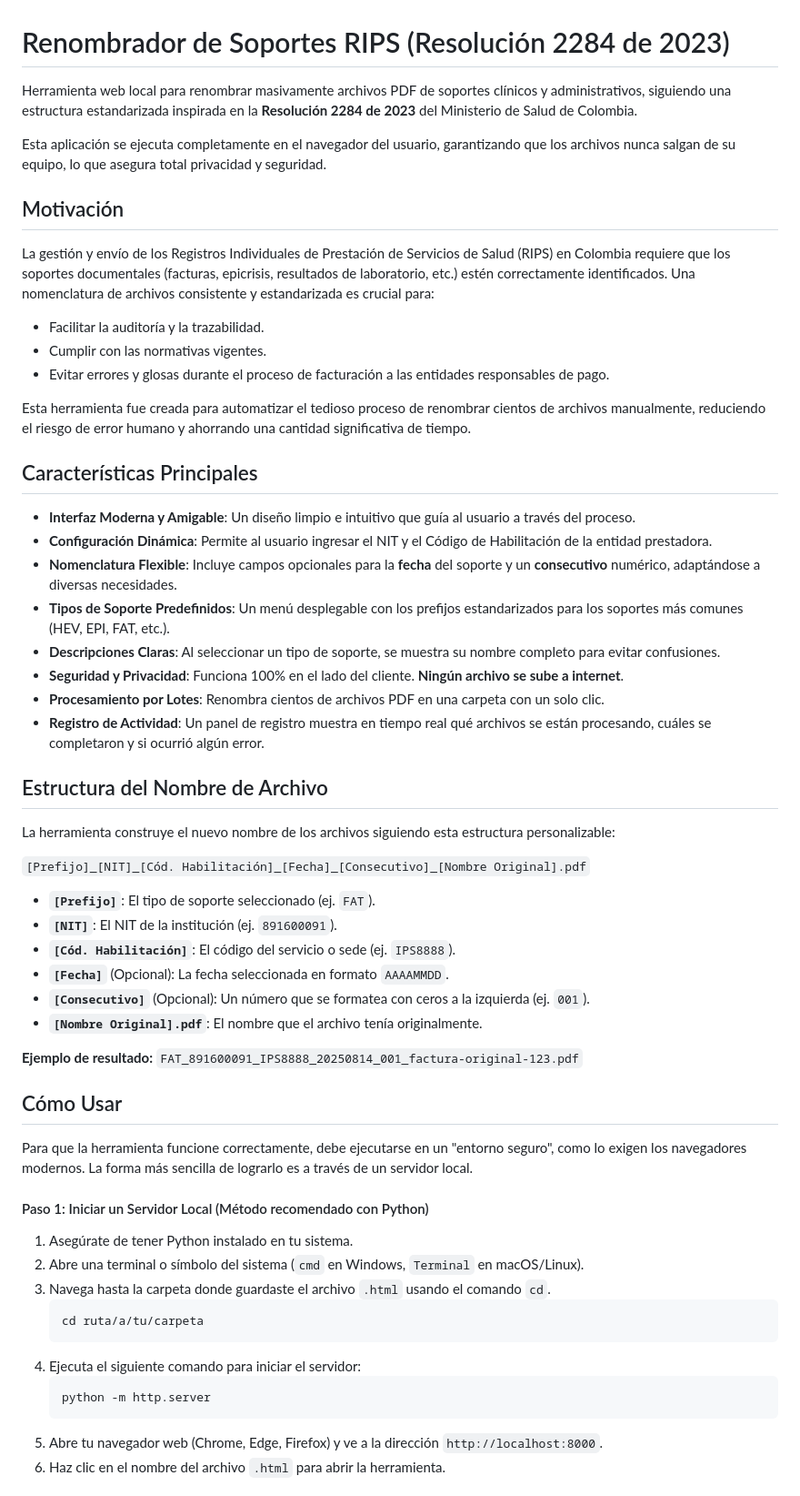
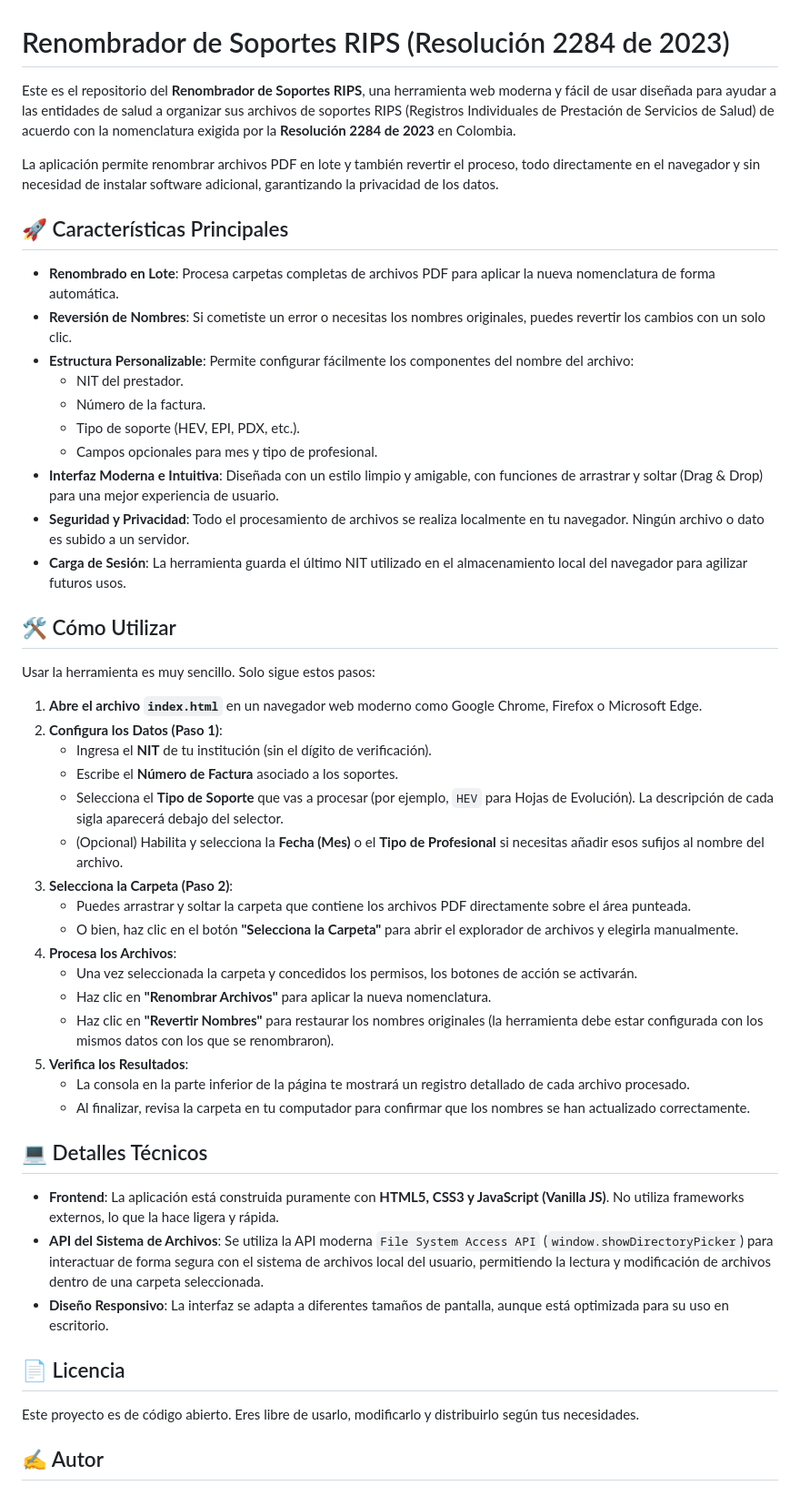
Before and after one commit to kevinphurtado/Renombrador-SoportesRIPS-PDF, a Markdown page: README.md, the part around one of its changes. Shown at 91% size. Rendered like a GitHub page.

````diff
--- a/README.md
+++ b/README.md
@@ -1,62 +1,52 @@
 # Renombrador de Soportes RIPS (Resolución 2284 de 2023)
 
-Herramienta web local para renombrar masivamente archivos PDF de soportes clínicos y administrativos, siguiendo una estructura estandarizada inspirada en la **Resolución 2284 de 2023** del Ministerio de Salud de Colombia.
+Este es el repositorio del **Renombrador de Soportes RIPS**, una herramienta web moderna y fácil de usar diseñada para ayudar a las entidades de salud a organizar sus archivos de soportes RIPS (Registros Individuales de Prestación de Servicios de Salud) de acuerdo con la nomenclatura exigida por la **Resolución 2284 de 2023** en Colombia.
 
-Esta aplicación se ejecuta completamente en el navegador del usuario, garantizando que los archivos nunca salgan de su equipo, lo que asegura total privacidad y seguridad.
+La aplicación permite renombrar archivos PDF en lote y también revertir el proceso, todo directamente en el navegador y sin necesidad de instalar software adicional, garantizando la privacidad de los datos.
 
-## Motivación
+## 🚀 Características Principales
 
-La gestión y envío de los Registros Individuales de Prestación de Servicios de Salud (RIPS) en Colombia requiere que los soportes documentales (facturas, epicrisis, resultados de laboratorio, etc.) estén correctamente identificados. Una nomenclatura de archivos consistente y estandarizada es crucial para:
+* **Renombrado en Lote**: Procesa carpetas completas de archivos PDF para aplicar la nueva nomenclatura de forma automática.
+* **Reversión de Nombres**: Si cometiste un error o necesitas los nombres originales, puedes revertir los cambios con un solo clic.
+* **Estructura Personalizable**: Permite configurar fácilmente los componentes del nombre del archivo:
+    * NIT del prestador.
+    * Número de la factura.
+    * Tipo de soporte (HEV, EPI, PDX, etc.).
+    * Campos opcionales para mes y tipo de profesional.
+* **Interfaz Moderna e Intuitiva**: Diseñada con un estilo limpio y amigable, con funciones de arrastrar y soltar (Drag & Drop) para una mejor experiencia de usuario.
+* **Seguridad y Privacidad**: Todo el procesamiento de archivos se realiza localmente en tu navegador. Ningún archivo o dato es subido a un servidor.
+* **Carga de Sesión**: La herramienta guarda el último NIT utilizado en el almacenamiento local del navegador para agilizar futuros usos.
 
-* Facilitar la auditoría y la trazabilidad.
-* Cumplir con las normativas vigentes.
-* Evitar errores y glosas durante el proceso de facturación a las entidades responsables de pago.
+## 🛠️ Cómo Utilizar
 
-Esta herramienta fue creada para automatizar el tedioso proceso de renombrar cientos de archivos manualmente, reduciendo el riesgo de error humano y ahorrando una cantidad significativa de tiempo.
+Usar la herramienta es muy sencillo. Solo sigue estos pasos:
 
-## Características Principales
+1.  **Abre el archivo `index.html`** en un navegador web moderno como Google Chrome, Firefox o Microsoft Edge.
+2.  **Configura los Datos (Paso 1)**:
+    * Ingresa el **NIT** de tu institución (sin el dígito de verificación).
+    * Escribe el **Número de Factura** asociado a los soportes.
+    * Selecciona el **Tipo de Soporte** que vas a procesar (por ejemplo, `HEV` para Hojas de Evolución). La descripción de cada sigla aparecerá debajo del selector.
+    * (Opcional) Habilita y selecciona la **Fecha (Mes)** o el **Tipo de Profesional** si necesitas añadir esos sufijos al nombre del archivo.
+3.  **Selecciona la Carpeta (Paso 2)**:
+    * Puedes arrastrar y soltar la carpeta que contiene los archivos PDF directamente sobre el área punteada.
+    * O bien, haz clic en el botón **"Selecciona la Carpeta"** para abrir el explorador de archivos y elegirla manualmente.
+4.  **Procesa los Archivos**:
+    * Una vez seleccionada la carpeta y concedidos los permisos, los botones de acción se activarán.
+    * Haz clic en **"Renombrar Archivos"** para aplicar la nueva nomenclatura.
+    * Haz clic en **"Revertir Nombres"** para restaurar los nombres originales (la herramienta debe estar configurada con los mismos datos con los que se renombraron).
+5.  **Verifica los Resultados**:
+    * La consola en la parte inferior de la página te mostrará un registro detallado de cada archivo procesado.
+    * Al finalizar, revisa la carpeta en tu computador para confirmar que los nombres se han actualizado correctamente.
 
-* **Interfaz Moderna y Amigable**: Un diseño limpio e intuitivo que guía al usuario a través del proceso.
-* **Configuración Dinámica**: Permite al usuario ingresar el NIT y el Código de Habilitación de la entidad prestadora.
-* **Nomenclatura Flexible**: Incluye campos opcionales para la **fecha** del soporte y un **consecutivo** numérico, adaptándose a diversas necesidades.
-* **Tipos de Soporte Predefinidos**: Un menú desplegable con los prefijos estandarizados para los soportes más comunes (HEV, EPI, FAT, etc.).
-* **Descripciones Claras**: Al seleccionar un tipo de soporte, se muestra su nombre completo para evitar confusiones.
-* **Seguridad y Privacidad**: Funciona 100% en el lado del cliente. **Ningún archivo se sube a internet**.
-* **Procesamiento por Lotes**: Renombra cientos de archivos PDF en una carpeta con un solo clic.
-* **Registro de Actividad**: Un panel de registro muestra en tiempo real qué archivos se están procesando, cuáles se completaron y si ocurrió algún error.
+## 💻 Detalles Técnicos
 
-## Estructura del Nombre de Archivo
+* **Frontend**: La aplicación está construida puramente con **HTML5, CSS3 y JavaScript (Vanilla JS)**. No utiliza frameworks externos, lo que la hace ligera y rápida.
+* **API del Sistema de Archivos**: Se utiliza la API moderna `File System Access API` (`window.showDirectoryPicker`) para interactuar de forma segura con el sistema de archivos local del usuario, permitiendo la lectura y modificación de archivos dentro de una carpeta seleccionada.
+* **Diseño Responsivo**: La interfaz se adapta a diferentes tamaños de pantalla, aunque está optimizada para su uso en escritorio.
 
-La herramienta construye el nuevo nombre de los archivos siguiendo esta estructura personalizable:
+## 📄 Licencia
 
-`[Prefijo]_[NIT]_[Cód. Habilitación]_[Fecha]_[Consecutivo]_[Nombre Original].pdf`
+Este proyecto es de código abierto. Eres libre de usarlo, modificarlo y distribuirlo según tus necesidades.
 
-* **`[Prefijo]`**: El tipo de soporte seleccionado (ej. `FAT`).
-* **`[NIT]`**: El NIT de la institución (ej. `891600091`).
-* **`[Cód. Habilitación]`**: El código del servicio o sede (ej. `IPS8888`).
-* **`[Fecha]`** (Opcional): La fecha seleccionada en formato `AAAAMMDD`.
-* **`[Consecutivo]`** (Opcional): Un número que se formatea con ceros a la izquierda (ej. `001`).
-* **`[Nombre Original].pdf`**: El nombre que el archivo tenía originalmente.
+## ✍️ Autor
 
-**Ejemplo de resultado:**
-`FAT_891600091_IPS8888_20250814_001_factura-original-123.pdf`
-
-## Cómo Usar
-
-Para que la herramienta funcione correctamente, debe ejecutarse en un "entorno seguro", como lo exigen los navegadores modernos. La forma más sencilla de lograrlo es a través de un servidor local.
-
-#### Paso 1: Iniciar un Servidor Local (Método recomendado con Python)
-
-1.  Asegúrate de tener Python instalado en tu sistema.
-2.  Abre una terminal o símbolo del sistema (`cmd` en Windows, `Terminal` en macOS/Linux).
-3.  Navega hasta la carpeta donde guardaste el archivo `.html` usando el comando `cd`.
-    ```bash
-    cd ruta/a/tu/carpeta
-    ```
-4.  Ejecuta el siguiente comando para iniciar el servidor:
-    ```bash
-    python -m http.server
-    ```
-5.  Abre tu navegador web (Chrome, Edge, Firefox) y ve a la dirección `http://localhost:8000`.
-6.  Haz clic en el nombre del archivo `.html` para abrir la herramienta.
-
````
Also changed, not shown: other parts of README.md (+1 -21 lines).
